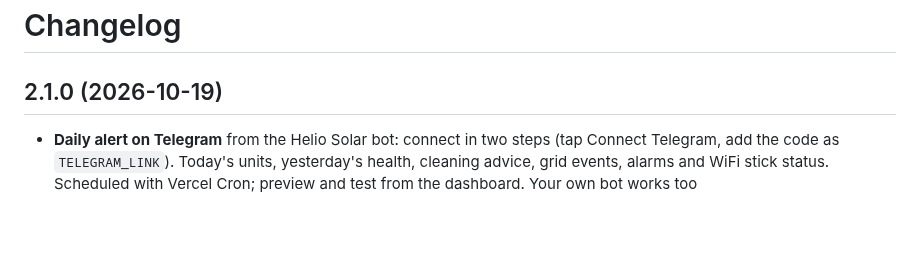
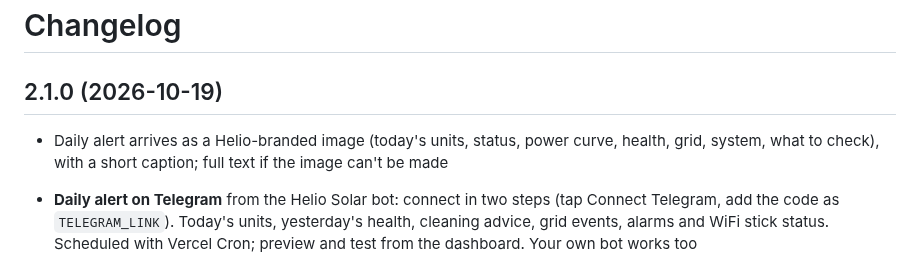
Before and after one commit to byrishi/helio, a Markdown page: CHANGELOG.md, the part around the change. Drawn GitHub-style; blank space fills up the shorter version.

```diff
--- a/CHANGELOG.md
+++ b/CHANGELOG.md
@@ -1,6 +1,8 @@
 # Changelog
 
 ## 2.1.0 (2026-10-19)
+
+- Daily alert arrives as a Helio-branded image (today's units, status, power curve, health, grid, system, what to check), with a short caption; full text if the image can't be made
 
 - **Daily alert on Telegram** from the Helio Solar bot: connect in two steps (tap Connect Telegram, add the code as `TELEGRAM_LINK`). Today's units, yesterday's health, cleaning advice, grid events, alarms and WiFi stick status. Scheduled with Vercel Cron; preview and test from the dashboard. Your own bot works too
 - The Helio logo animates in, breathes while the system is generating, and turns on hover. Same shape; still under reduced motion
```
Also changed, not shown: README.md (+1 -1 lines), docs/alerts.md (+4 -2 lines), docs/images/alert-card.png (added), 7 other files.
